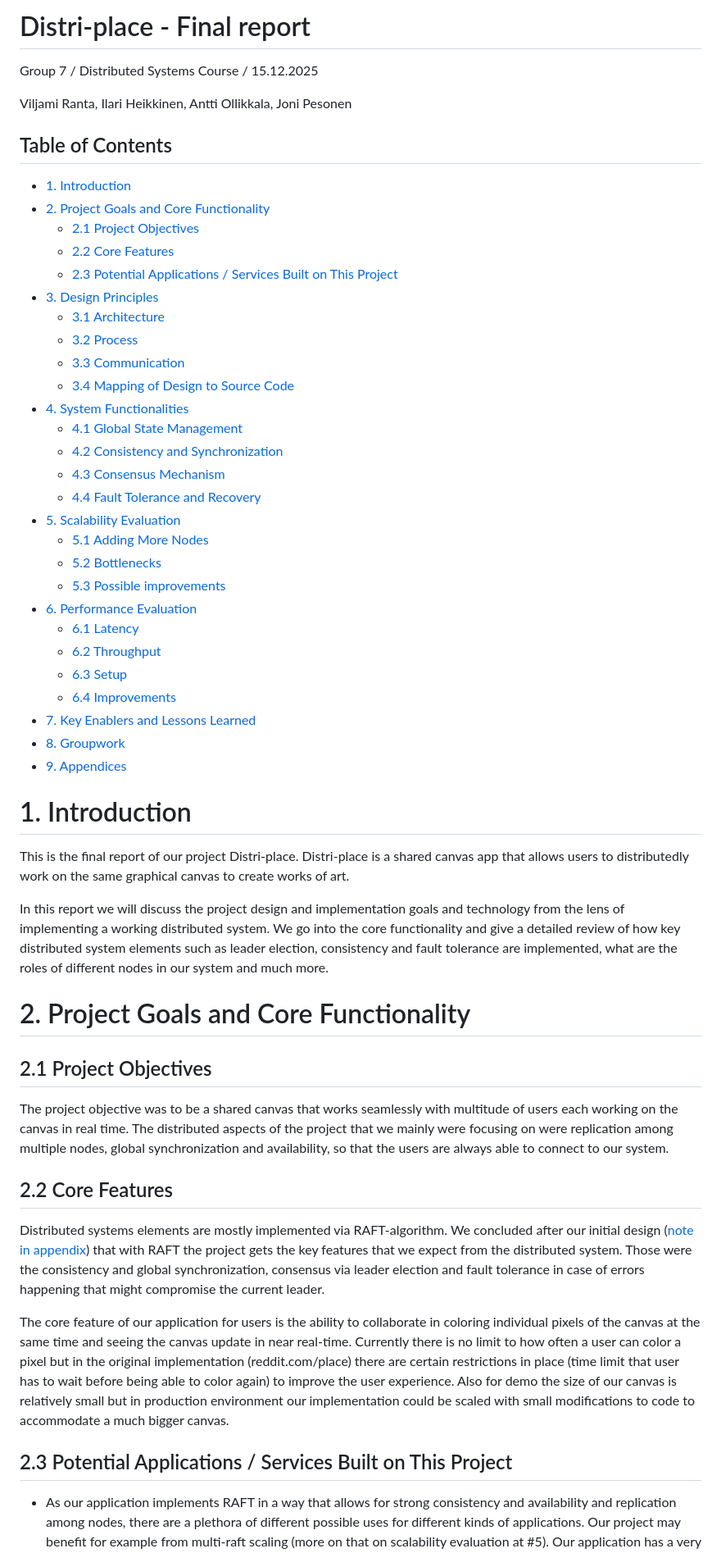
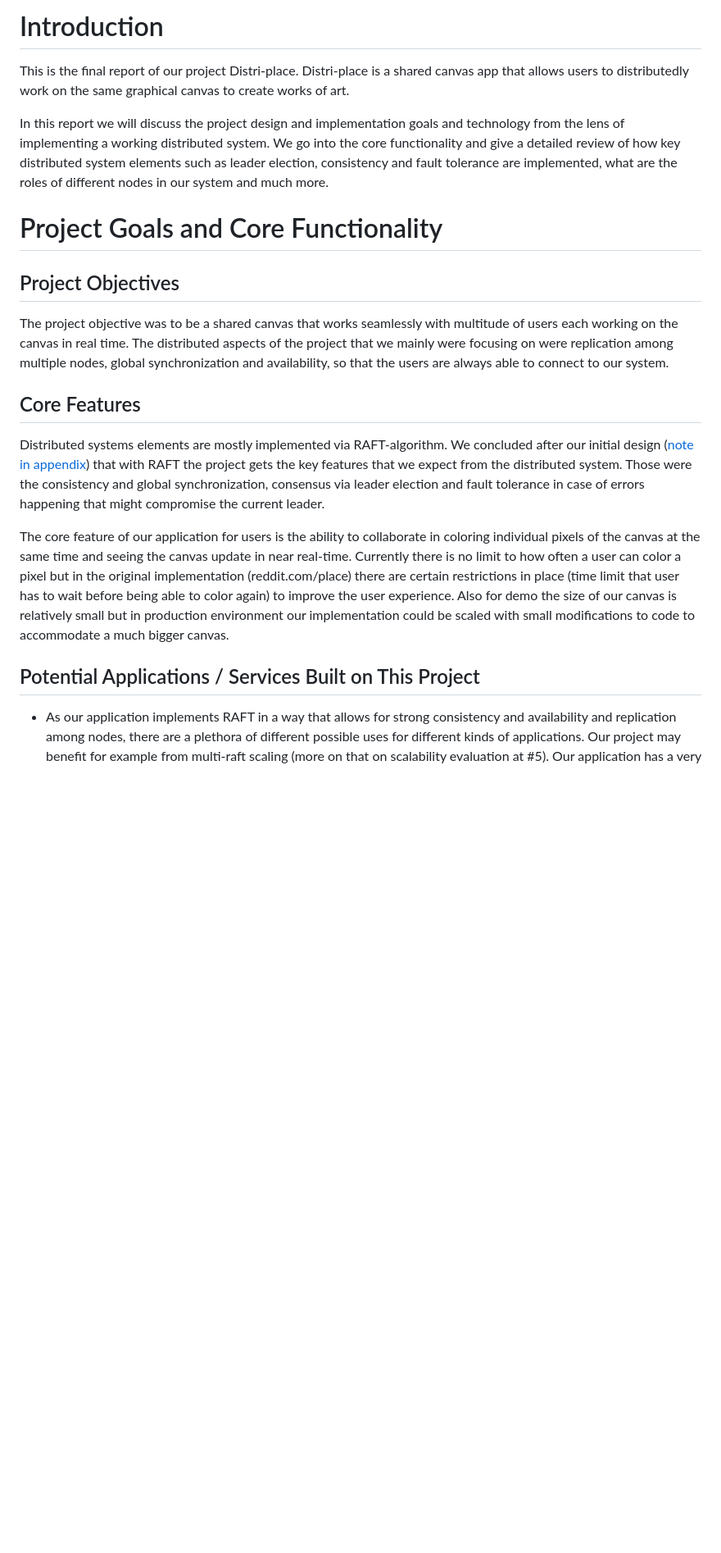
Before and after one commit to distri-place/distri-place, a Markdown page: docs/final_report.md, the part around one of its changes. Shown at 82% size. GitHub-like rendering; blank space fills up the shorter version.

Commit message:
docs: final improvements to the final_report.md

```diff
--- a/docs/final_report.md
+++ b/docs/final_report.md
@@ -1,59 +1,23 @@
-# Distri-place - Final report
-
-Group 7 / Distributed Systems Course / 15.12.2025
-
-Viljami Ranta, Ilari Heikkinen, Antti Ollikkala, Joni Pesonen
-
-## Table of Contents
-
-- [1. Introduction](#1-introduction)
-- [2. Project Goals and Core Functionality](#2-project-goals-and-core-functionality)
-  - [2.1 Project Objectives](#21-project-objectives)
-  - [2.2 Core Features](#22-core-features)
-  - [2.3 Potential Applications / Services Built on This Project](#23-potential-applications--services-built-on-this-project)
-- [3. Design Principles](#3-design-principles)
-  - [3.1 Architecture](#31-architecture)
-  - [3.2 Process](#32-process)
-  - [3.3 Communication](#33-communication)
-  - [3.4 Mapping of Design to Source Code](#34-mapping-of-design-to-source-code)
-- [4. System Functionalities](#4-system-functionalities)
-  - [4.1 Global State Management](#41-global-state-management)
-  - [4.2 Consistency and Synchronization](#42-consistency-and-synchronization)
-  - [4.3 Consensus Mechanism](#43-consensus-mechanism)
-  - [4.4 Fault Tolerance and Recovery](#44-fault-tolerance-and-recovery)
-- [5. Scalability Evaluation](#5-scalability-evaluation)
-  - [5.1 Adding More Nodes](#51-adding-more-nodes)
-  - [5.2 Bottlenecks](#52-bottlenecks)
-  - [5.3 Possible improvements](#53-possible-improvements)
-- [6. Performance Evaluation](#6-performance-evaluation)
-  - [6.1 Latency](#61-latency)
-  - [6.2 Throughput](#62-throughput)
-  - [6.3 Setup](#63-setup)
-  - [6.4 Improvements](#64-improvements)
-- [7. Key Enablers and Lessons Learned](#7-key-enablers-and-lessons-learned)
-- [8. Groupwork](#8-groupwork)
-- [9. Appendices](#9-appendices)
-
-# 1. Introduction
+# Introduction
 
 This is the final report of our project Distri-place. Distri-place is a shared canvas app that allows users to distributedly work on the same graphical canvas to create works of art.
 
 In this report we will discuss the project design and implementation goals and technology from the lens of implementing a working distributed system. We go into the core functionality and give a detailed review of how key distributed system elements such as leader election, consistency and fault tolerance are implemented, what are the roles of different nodes in our system and much more.
 
-# 2. Project Goals and Core Functionality
+# Project Goals and Core Functionality
 
-## 2.1 Project Objectives
+## Project Objectives
 
 The project objective was to be a shared canvas that works seamlessly with multitude of users each working on the canvas in real time.
 The distributed aspects of the project that we mainly were focusing on were replication among multiple nodes, global synchronization and availability, so that the users are always able to connect to our system.
 
-## 2.2 Core Features
+## Core Features
 
 Distributed systems elements are mostly implemented via RAFT-algorithm. We concluded after our initial design ([note in appendix](#9-appendices)) that with RAFT the project gets the key features that we expect from the distributed system. Those were the consistency and global synchronization, consensus via leader election and fault tolerance in case of errors happening that might compromise the current leader.
 
 The core feature of our application for users is the ability to collaborate in coloring individual pixels of the canvas at the same time and seeing the canvas update in near real-time. Currently there is no limit to how often a user can color a pixel but in the original implementation (reddit.com/place) there are certain restrictions in place (time limit that user has to wait before being able to color again) to improve the user experience. Also for demo the size of our canvas is relatively small but in production environment our implementation could be scaled with small modifications to code to accommodate a much bigger canvas.
 
-## 2.3 Potential Applications / Services Built on This Project
+## Potential Applications / Services Built on This Project
 
 - As our application implements RAFT in a way that allows for strong consistency and availability and replication among nodes, there are a plethora of different possible uses for different kinds of applications. Our project may benefit for example from multi-raft scaling (more on that on scalability evaluation at #5). Our application has a very specific purpose as shared canvas so there are not a direct follow-up that could build onto this. However the underlying raft-implementation can be used for example in distributed databases, key-value stores or file management applications. So our project is mainly a standalone application.
 
```
Also changed, not shown: other parts of docs/final_report.md (+53 -53 lines).
